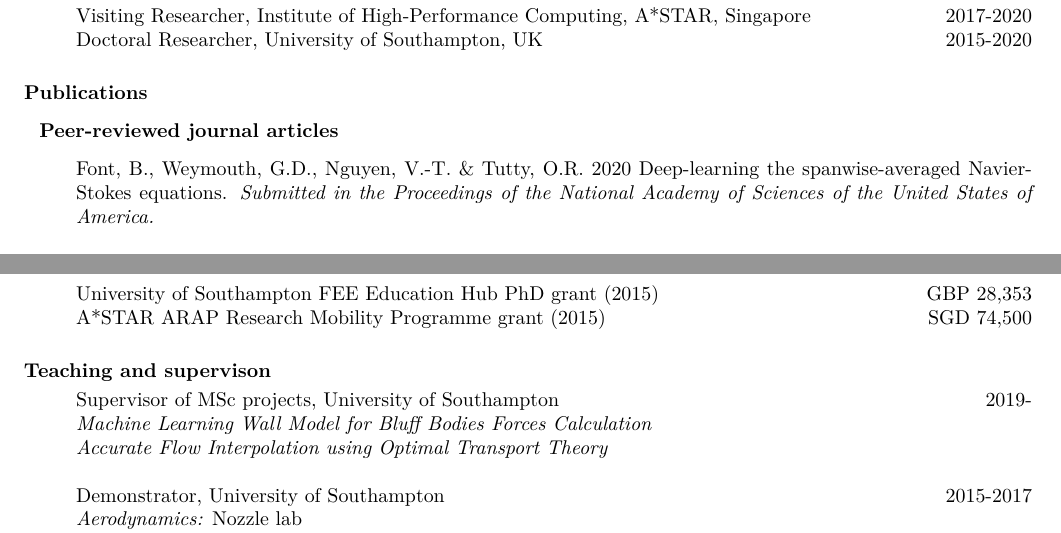
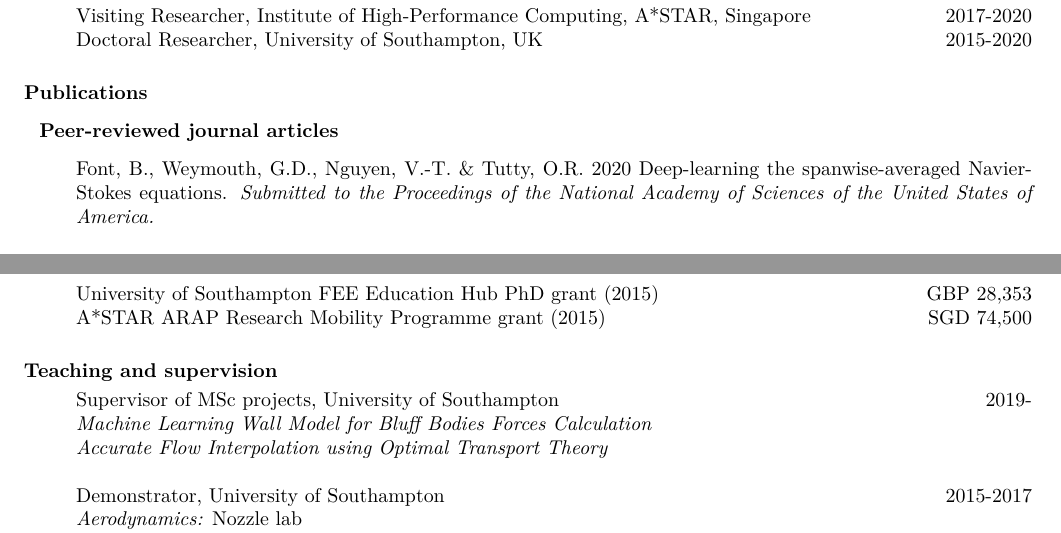
Before and after one commit to b-fg/CV.tex, a LaTeX CV (cv.tex): two parts of pages 1 and 2 of 2, joined at a grey line, cut so that both start at the same text. Compiled offline with pdfLaTeX.

Commit message:
Fixed typo.

```diff
--- a/cv.tex
+++ b/cv.tex
@@ -99,7 +99,7 @@ Doctoral Researcher, University of Southampton, UK & 2015-2020
 \vspace{0.25cm}
 \hspace{-1cm}\textbf{Peer-reviewed journal articles}\vspace{0.25cm}
 \begin{p}
-Font, B., Weymouth, G.D., Nguyen, V.-T. \& Tutty, O.R. 2020 Deep-learning the spanwise-averaged Navier-Stokes equations. \textit{Submitted in the Proceedings of the National Academy of Sciences of the United States of America.}\\
+Font, B., Weymouth, G.D., Nguyen, V.-T. \& Tutty, O.R. 2020 Deep-learning the spanwise-averaged Navier-Stokes equations. \textit{Submitted to the Proceedings of the National Academy of Sciences of the United States of America.}\\
 \\
 Font, B., Weymouth, G.D., Nguyen, V.-T. \& Tutty, O.R. 2019 Span effect on the turbulence nature of flow past a circular cylinder. \textit{Journal of Fluid Mechanics} 878, 306--323. \href{https://doi.org/10.1017/jfm.2019.637}{\texttt{[DOI]}}
 \end{p}
@@ -136,7 +136,7 @@ A*STAR ARAP Research Mobility Programme grant (2015) & SGD 74,500
 \end{tabular}
 \end{p3}
 
-\section{Teaching and supervison}
+\section{Teaching and supervision}
 \begin{p1}
 \begin{tabular}{p{\dimexpr 0.85\linewidth-2\tabcolsep} >{\raggedleft\arraybackslash}p{\dimexpr 0.15\linewidth-\tabcolsep}}
 Supervisor of MSc projects, University of Southampton & 2019-\\
```
Also changed, not shown: cv.pdf.
